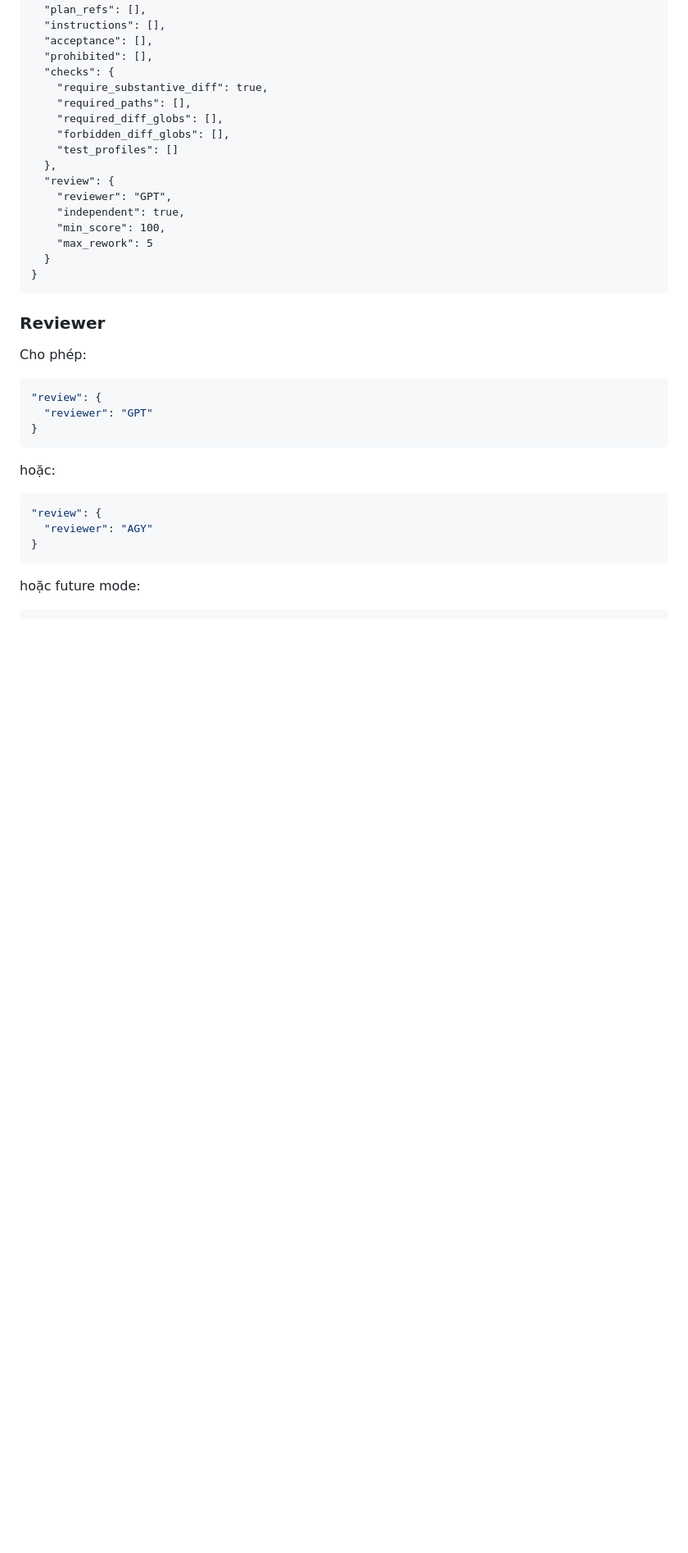
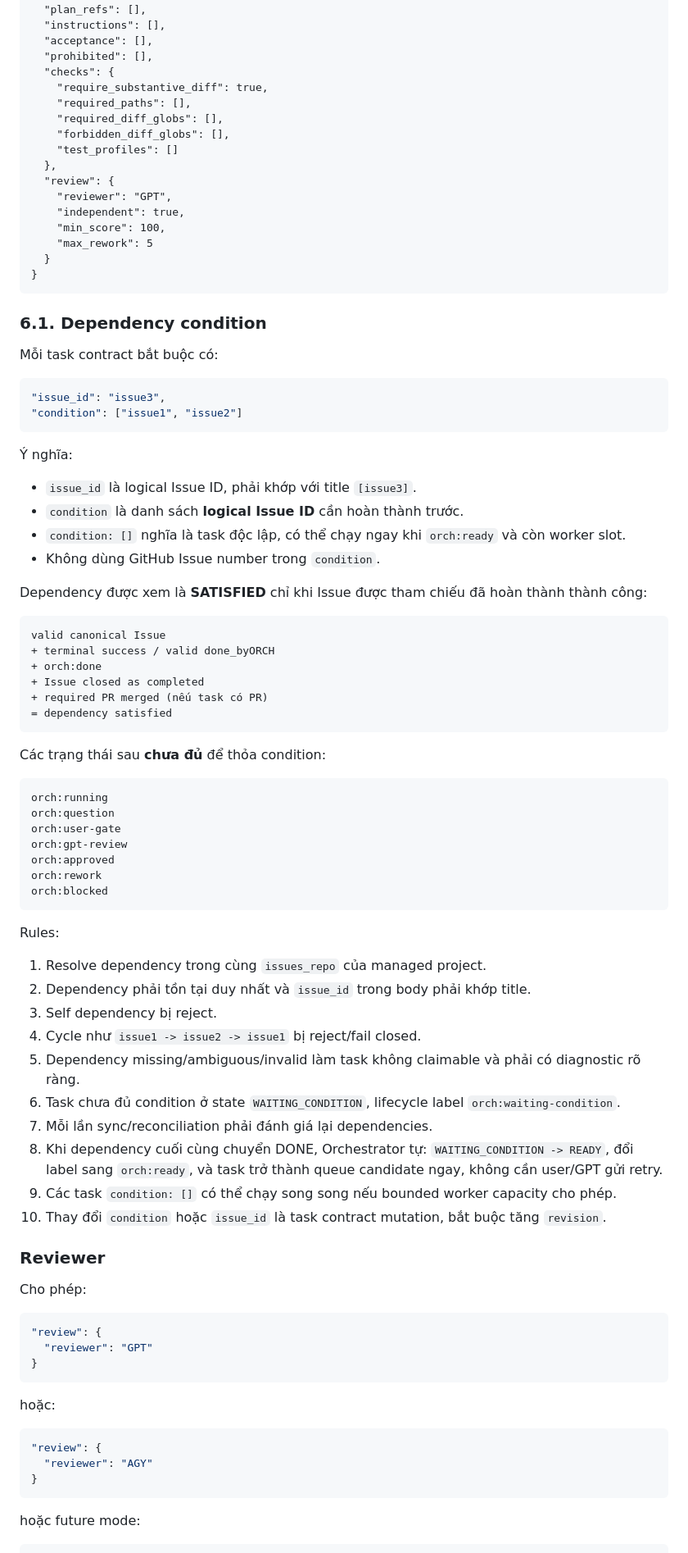
Before and after one commit to huyker/orchestrator, a Markdown page: docs/CHATGPT_AGY_COMMUNICATION_PROTOCOL.md, the part around one of its changes. Shown at 82% size. Rendered like a GitHub page; blank space fills up the shorter version.

Commit message:
docs(protocol): define condition dependency scheduling

````diff
--- a/docs/CHATGPT_AGY_COMMUNICATION_PROTOCOL.md
+++ b/docs/CHATGPT_AGY_COMMUNICATION_PROTOCOL.md
@@ -380,6 +383,62 @@ Canonical Issue body phải có đúng một block:
   }
 }
 ```
+
+
+### 6.1. Dependency condition
+
+Mỗi task contract bắt buộc có:
+
+```json
+"issue_id": "issue3",
+"condition": ["issue1", "issue2"]
+```
+
+Ý nghĩa:
+
+- `issue_id` là logical Issue ID, phải khớp với title `[issue3]`.
+- `condition` là danh sách **logical Issue ID** cần hoàn thành trước.
+- `condition: []` nghĩa là task độc lập, có thể chạy ngay khi `orch:ready` và còn worker slot.
+- Không dùng GitHub Issue number trong `condition`.
+
+Dependency được xem là **SATISFIED** chỉ khi Issue được tham chiếu đã hoàn thành thành công:
+
+```text
+valid canonical Issue
++ terminal success / valid done_byORCH
++ orch:done
++ Issue closed as completed
++ required PR merged (nếu task có PR)
+= dependency satisfied
+```
+
+Các trạng thái sau **chưa đủ** để thỏa condition:
+
+```text
+orch:running
+orch:question
+orch:user-gate
+orch:gpt-review
+orch:approved
+orch:rework
+orch:blocked
+```
+
+Rules:
+
+1. Resolve dependency trong cùng `issues_repo` của managed project.
+2. Dependency phải tồn tại duy nhất và `issue_id` trong body phải khớp title.
+3. Self dependency bị reject.
+4. Cycle như `issue1 -> issue2 -> issue1` bị reject/fail closed.
+5. Dependency missing/ambiguous/invalid làm task không claimable và phải có diagnostic rõ ràng.
+6. Task chưa đủ condition ở state `WAITING_CONDITION`, lifecycle label `orch:waiting-condition`.
+7. Mỗi lần sync/reconciliation phải đánh giá lại dependencies.
+8. Khi dependency cuối cùng chuyển DONE, Orchestrator tự:
+   `WAITING_CONDITION -> READY`,
+   đổi label sang `orch:ready`,
+   và task trở thành queue candidate ngay, không cần user/GPT gửi retry.
+9. Các task `condition: []` có thể chạy song song nếu bounded worker capacity cho phép.
+10. Thay đổi `condition` hoặc `issue_id` là task contract mutation, bắt buộc tăng `revision`.
 
 ### Reviewer
 
````
Also changed, not shown: other parts of docs/CHATGPT_AGY_COMMUNICATION_PROTOCOL.md (+45 -6 lines).
